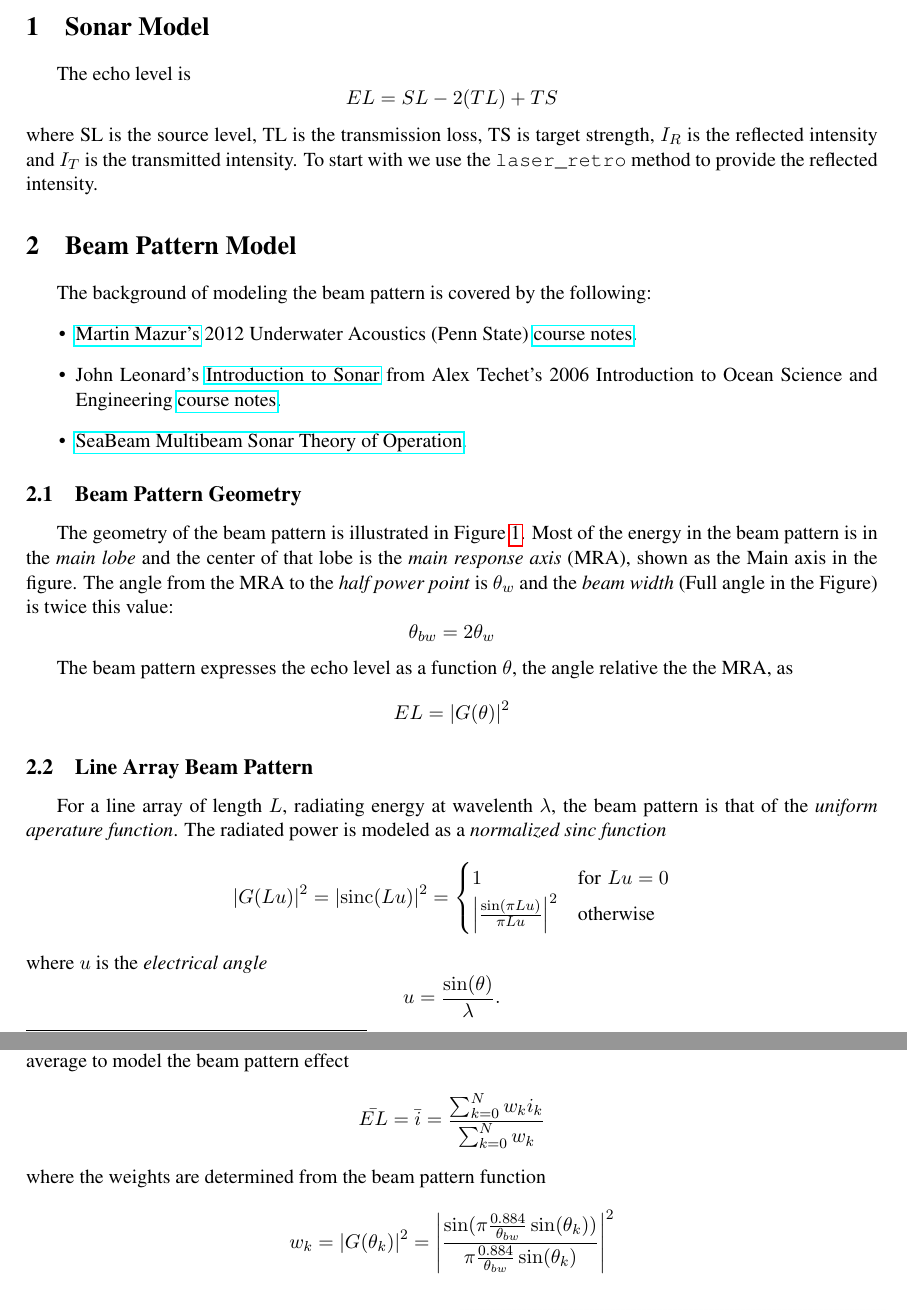
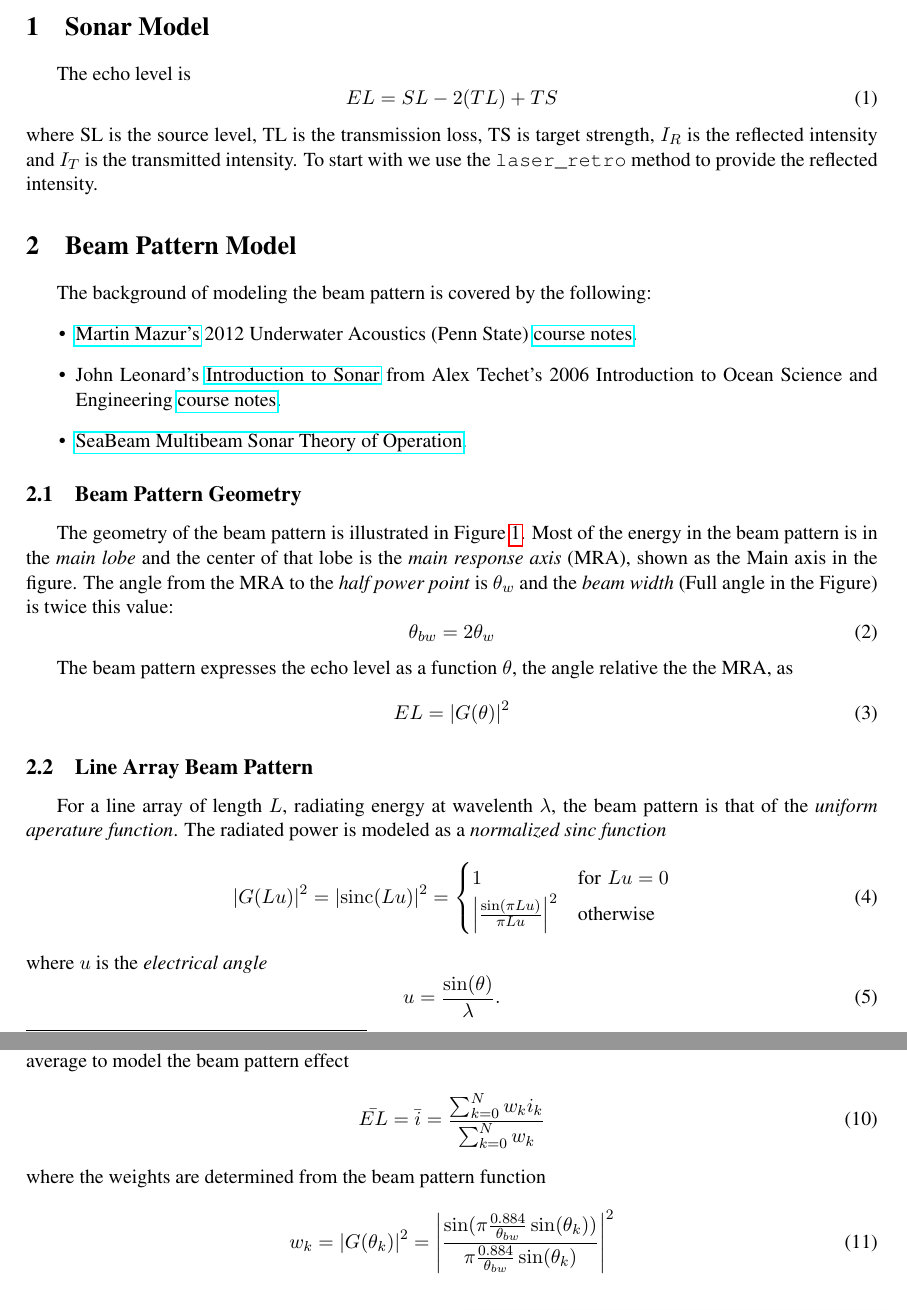
Before and after one commit to bsb808/OceanNotes, a LaTeX document (single_beam_notes.tex): two parts of pages 1 and 3 of 4, joined at a grey line, cut so that both start at the same text. Compiled offline with pdfLaTeX.

Commit message:
adding eqn numbers

```diff
--- a/single_beam_notes.tex
+++ b/single_beam_notes.tex
@@ -86,9 +86,9 @@
 \section{Sonar Model}
 
 The echo level is
-\[
+\begin{equation}
 EL = SL - 2(TL)+ TS % = 10 \log\left( \frac{I_R}{I_T} \right)
-\]
+\end{equation}
 where SL is the source level, TL is the transmission loss, TS is target strength, $I_R$ is the reflected intensity and $I_T$ is the transmitted intensity.  To start with we use the \verb+laser_retro+ method to provide the reflected intensity.
 
 \section{Beam Pattern Model}
@@ -102,9 +102,9 @@ The background of modeling the beam pattern is covered by the following:
 
 \subsection{Beam Pattern Geometry}
 The geometry of the beam pattern is illustrated in Figure~\ref{f:bpattern}.  Most of the energy in the beam pattern is in the \emph{main lobe} and the center of that lobe is the \emph{main response axis} (MRA), shown as the Main axis in the figure. The angle from the MRA to the \emph{half power point} is $\theta_w$ and the \emph{beam width} (Full angle in the Figure) is twice this value:
-\[
+\begin{equation}
 \theta_{bw}=2 \theta_w
-\]
+\end{equation}
 
 \begin{figure}[hbt!]
   \centering
@@ -113,21 +113,21 @@ The geometry of the beam pattern is illustrated in Figure~\ref{f:bpattern}.  Mos
   \label{f:bpattern}
 \end{figure}
 The beam pattern expresses the echo level as a function $\theta$, the angle relative the the MRA, as
-\[
+\begin{equation}
 EL = \left| G(\theta) \right|^2
-\]
+\end{equation}
 
 \subsection{Line Array Beam Pattern}
 For a line array of length $L$, radiating energy at wavelenth $\lambda$, the beam pattern is that of the \emph{uniform aperature function}.  The radiated power is modeled as a \emph{normalized sinc function}
-\[
+\begin{equation}
 \left| G(L u) \right|^2 =  \left|\mathrm{sinc}(L u)\right|^2 =
 \begin{cases}
   1 & \text{for} \, \,  Lu = 0 \\
  \left| \frac{\sin(\pi L u)}{\pi L u} \right|^2  & \text{otherwise}
   \end{cases}
-\]
+\end{equation}
 where $u$ is the \emph{electrical angle}
-\[
+\begin{equation}
 u = \frac{\sin(\theta)}{\lambda}.
-\]
+\end{equation}
 We can solve for the half power point by setting
@@ -190,13 +190,13 @@ For a single beam sonar the model generates a single range and intensity pair: $
 \subsubsection{Beam Echo Level - Intensity}
 
 The intensity value for each ray is the echo level for that geometry, $i_k = EL_k$.  We use a weighted average to model the beam pattern effect
-\[
+\begin{equation}
 \bar{EL} = \bar{i} = \frac{ \sum_{k=0}^{N} w_k i_k }{\sum_{k=0}^N w_k}
-\]
+\end{equation}
 where the weights are determined from the beam pattern function
-\[
+\begin{equation}
 w_k = \left| G(\theta_k) \right|^2 = \left| \frac{\sin(\pi \frac{0.884}{\theta_{bw}} \sin(\theta_k))}{\pi \frac{0.884}{\theta_{bw}} \sin(\theta_k)} \right|^2
-\]
+\end{equation}
 
 \subsubsection{Beam Range}
 The single-beam range value is the ray length corresponding to the maximum intensity, i.e.,\footnote{Need to improve notation here.}
```
Also changed, not shown: single_beam_notes.tex (20 more changed lines).
